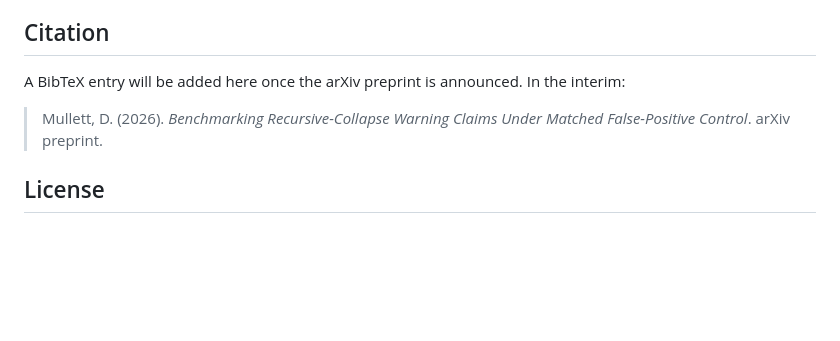
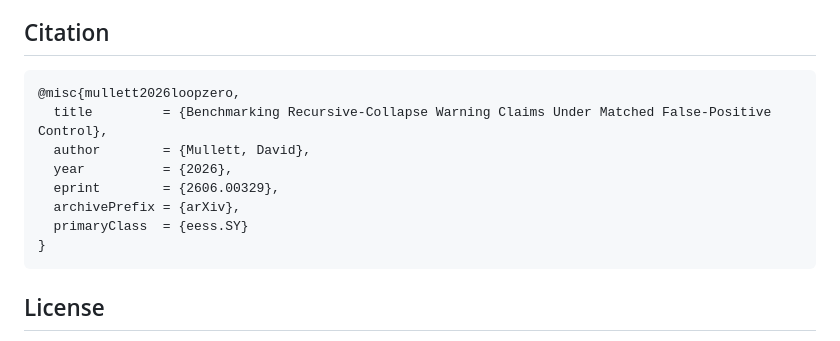
Before and after one commit to davidmullett/loopzero-paper-public, a Markdown page: README.md, the part around one of its changes. Rendered like a GitHub page; blank space fills up the shorter version.

````diff
--- a/README.md
+++ b/README.md
@@ -31,9 +48,16 @@ The frozen `.parquet` and `.csv` artifacts in `results/frozen/` and `results/ren
 
 ## Citation
 
-A BibTeX entry will be added here once the arXiv preprint is announced. In the interim:
-
-> Mullett, D. (2026). *Benchmarking Recursive-Collapse Warning Claims Under Matched False-Positive Control*. arXiv preprint.
+```bibtex
+@misc{mullett2026loopzero,
+  title         = {Benchmarking Recursive-Collapse Warning Claims Under Matched False-Positive Control},
+  author        = {Mullett, David},
+  year          = {2026},
+  eprint        = {2606.00329},
+  archivePrefix = {arXiv},
+  primaryClass  = {eess.SY}
+}
+```
 
 ## License
 
````
Also changed, not shown: other parts of README.md (+35 -18 lines).
